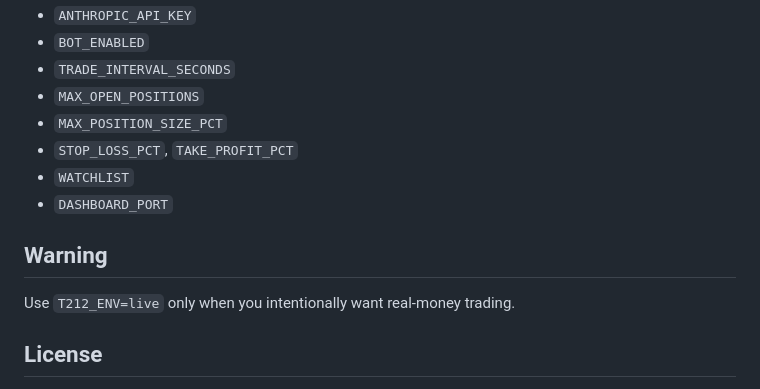
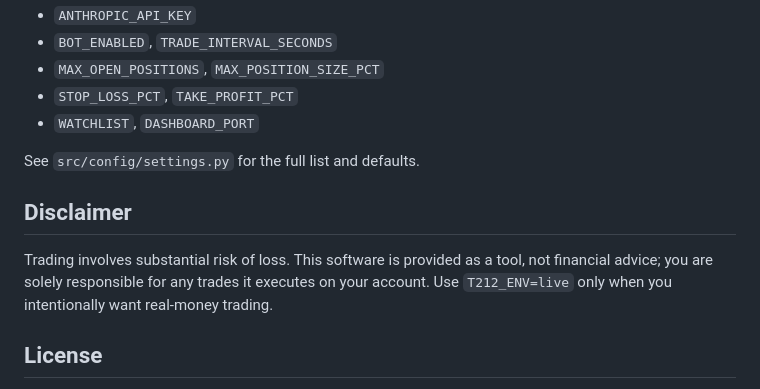
Before and after one commit to pkhaninejad/pacekeeper-trading-bot, a Markdown page: README.md, the part around one of its changes. Drawn GitHub-style.

```diff
--- a/README.md
+++ b/README.md
@@ -173,15 +126,14 @@ Use this only for internal testing. Public releases should be signed + notarized
 - `ANTHROPIC_API_KEY`
-- `BOT_ENABLED`
-- `TRADE_INTERVAL_SECONDS`
-- `MAX_OPEN_POSITIONS`
-- `MAX_POSITION_SIZE_PCT`
+- `BOT_ENABLED`, `TRADE_INTERVAL_SECONDS`
+- `MAX_OPEN_POSITIONS`, `MAX_POSITION_SIZE_PCT`
 - `STOP_LOSS_PCT`, `TAKE_PROFIT_PCT`
-- `WATCHLIST`
-- `DASHBOARD_PORT`
+- `WATCHLIST`, `DASHBOARD_PORT`
 
-## Warning
+See `src/config/settings.py` for the full list and defaults.
 
-Use `T212_ENV=live` only when you intentionally want real-money trading.
+## Disclaimer
+
+Trading involves substantial risk of loss. This software is provided as a tool, not financial advice; you are solely responsible for any trades it executes on your account. Use `T212_ENV=live` only when you intentionally want real-money trading.
 
 ## License
 
```
Also changed, not shown: other parts of README.md (+41 -88 lines).
